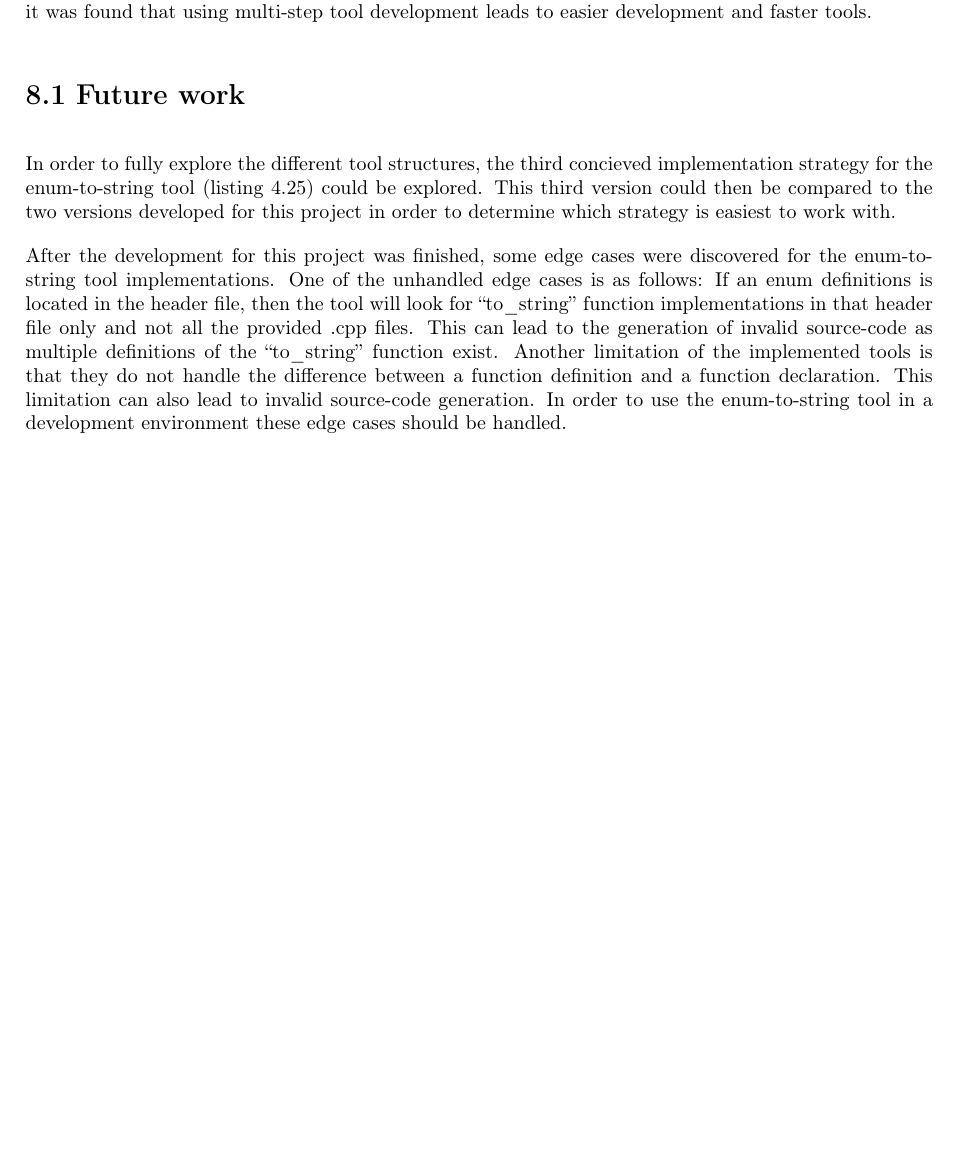
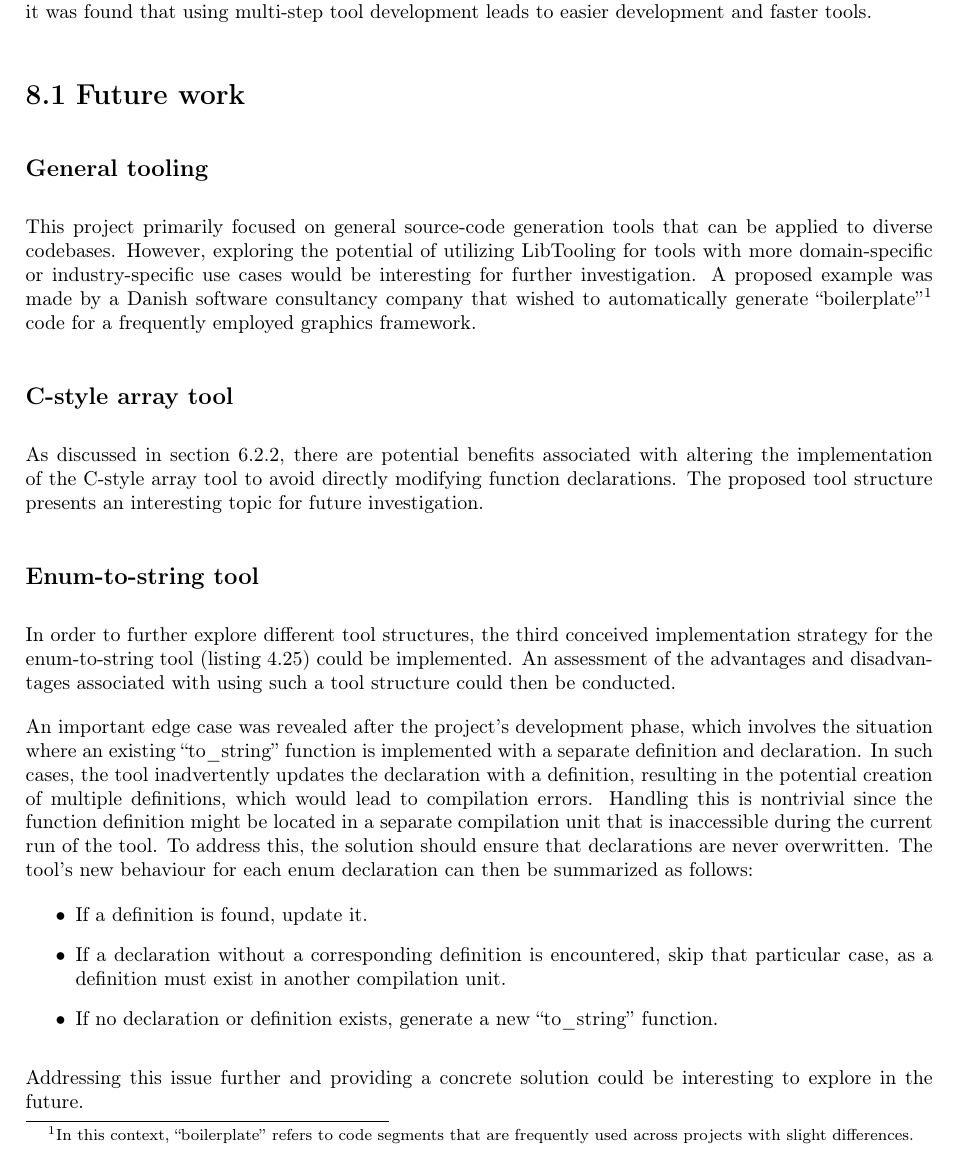
Before and after one commit to mortenhaahr/RD, a LaTeX thesis (report/main.tex, which reads report/110conclusion/02future_work.tex): part of page 48 of 50, cut so that both start at the same text, the shorter picture padded with empty space. Compiled offline with pdfLaTeX.

Commit message:
Done future work

```diff
--- a/report/110conclusion/02future_work.tex
+++ b/report/110conclusion/02future_work.tex
@@ -1,16 +1,31 @@
 \section{Future work}
 
-In order to fully explore the different tool structures, the third concieved implementation strategy for the enum-to-string tool (\cref{code:085tool:pseudo_enum3}) could be explored.
-This third version could then be compared to the two versions developed for this project in order to determine which strategy is easiest to work with. %Not happy about the ending of this sentence.
-
-% Not handled (evt future work): What about enum definitions in header files? Place the to_sting method in the header or in a .cpp file?
-After the development for this project was finished, some edge cases were discovered for the enum-to-string tool implementations.
-One of the unhandled edge cases is as follows:
-If an enum definitions is located in the header file, then the tool will look for ``to\_string'' function implementations in that header file only and not all the provided .cpp files.
-This can lead to the generation of invalid source-code as multiple definitions of the ``to\_string'' function exist.
-Another limitation of the implemented tools is that they do not handle the difference between a function definition and a function declaration.
-This limitation can also lead to invalid source-code generation.
-In order to use the enum-to-string tool in a development environment these edge cases should be handled.
+\subsection*{General tooling}
+This project primarily focused on general source-code generation tools that can be applied to diverse codebases.
+However, exploring the potential of utilizing LibTooling for tools with more domain-specific or industry-specific use cases would be interesting for further investigation.
+A proposed example was made by a Danish software consultancy company that wished to automatically generate ``boilerplate''\footnote{
+    In this context, ``boilerplate'' refers to code segments that are frequently used across projects with slight differences.
+} code for a frequently employed graphics framework.
 
 
-% Evt Write about the CStyle parameter converter part.
+\subsection*{C-style array tool}
+As discussed in \cref{subsec:095disc:arrayParm}, there are potential benefits associated with altering the implementation of the C-style array tool to avoid directly modifying function declarations.
+The proposed tool structure presents an interesting topic for future investigation.
+
+\subsection*{Enum-to-string tool}
+In order to further explore different tool structures, the third conceived implementation strategy for the enum-to-string tool (\cref{code:085tool:pseudo_enum3}) could be implemented.
+An assessment of the advantages and disadvantages associated with using such a tool structure could then be conducted.
+
+An important edge case was revealed after the project's development phase, which involves the situation where an existing ``to\_string'' function is implemented with a separate definition and declaration.
+In such cases, the tool inadvertently updates the declaration with a definition, resulting in the potential creation of multiple definitions, which would lead to compilation errors.
+Handling this is nontrivial since the function definition might be located in a separate compilation unit that is inaccessible during the current run of the tool.
+To address this, the solution should ensure that declarations are never overwritten.
+The tool's new behaviour for each enum declaration can then be summarized as follows:
+\vspace*{-0.75em}
+\begin{itemize}
+    \item If a definition is found, update it.
+    \item If a declaration without a corresponding definition is encountered, skip that particular case, as a definition must exist in another compilation unit.
+    \item If no declaration or definition exists, generate a new ``to\_string'' function.
+\end{itemize}
+
+Addressing this issue further and providing a concrete solution could be interesting to explore in the future.
```
